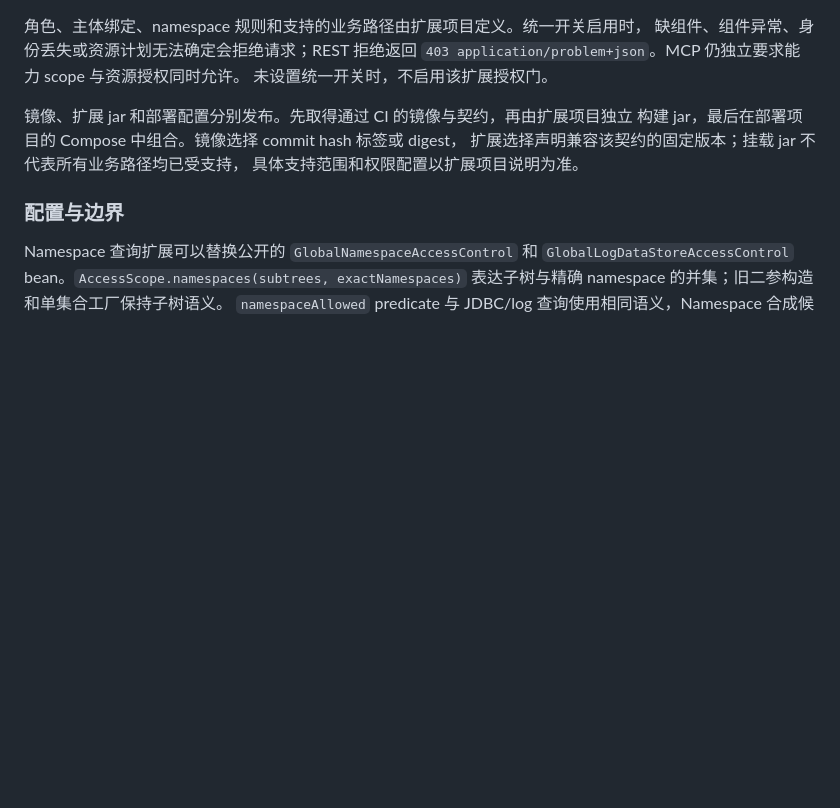
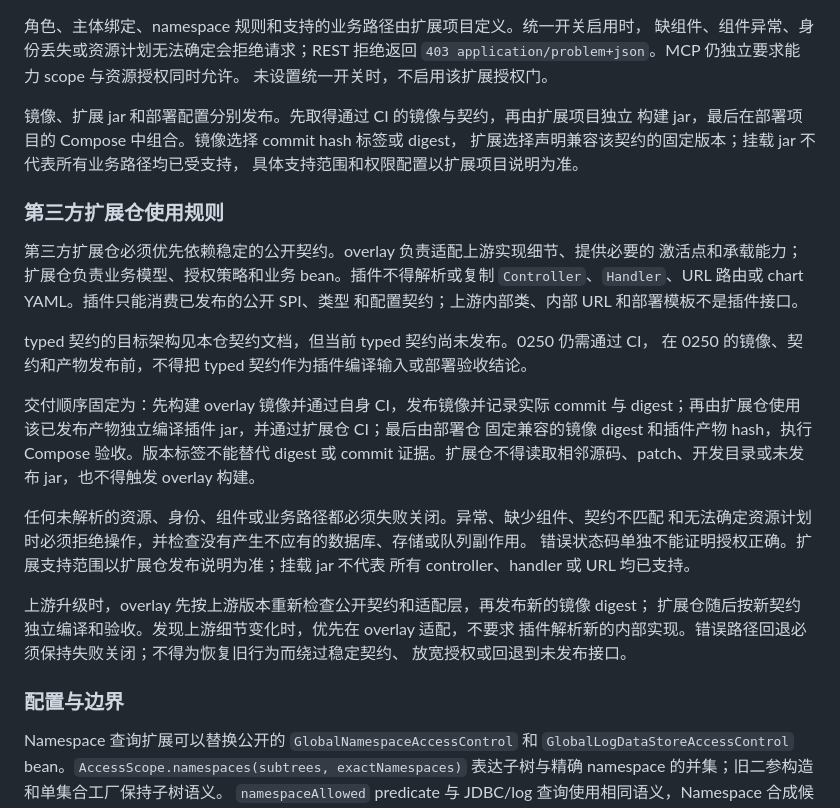
Before and after one commit to ai-specs/kestra-overlay, a Markdown page: README.md, the part around the change. Drawn GitHub-style; blank space fills up the shorter version.

```diff
--- a/README.md
+++ b/README.md
@@ -455,6 +455,32 @@ kestra:
 扩展选择声明兼容该契约的固定版本；挂载 jar 不代表所有业务路径均已受支持，
 具体支持范围和权限配置以扩展项目说明为准。
 
+### 第三方扩展仓使用规则
+
+第三方扩展仓必须优先依赖稳定的公开契约。overlay 负责适配上游实现细节、提供必要的
+激活点和承载能力；扩展仓负责业务模型、授权策略和业务 bean。插件不得解析或复制
+`Controller`、`Handler`、URL 路由或 chart YAML。插件只能消费已发布的公开 SPI、类型
+和配置契约；上游内部类、内部 URL 和部署模板不是插件接口。
+
+typed 契约的目标架构见本仓契约文档，但当前 typed 契约尚未发布。0250 仍需通过 CI，
+在 0250 的镜像、契约和产物发布前，不得把 typed 契约作为插件编译输入或部署验收结论。
+
+交付顺序固定为：先构建 overlay 镜像并通过自身 CI，发布镜像并记录实际 commit 与
+digest；再由扩展仓使用该已发布产物独立编译插件 jar，并通过扩展仓 CI；最后由部署仓
+固定兼容的镜像 digest 和插件产物 hash，执行 Compose 验收。版本标签不能替代 digest
+或 commit 证据。扩展仓不得读取相邻源码、patch、开发目录或未发布 jar，也不得触发
+overlay 构建。
+
+任何未解析的资源、身份、组件或业务路径都必须失败关闭。异常、缺少组件、契约不匹配
+和无法确定资源计划时必须拒绝操作，并检查没有产生不应有的数据库、存储或队列副作用。
+错误状态码单独不能证明授权正确。扩展支持范围以扩展仓发布说明为准；挂载 jar 不代表
+所有 controller、handler 或 URL 均已支持。
+
+上游升级时，overlay 先按上游版本重新检查公开契约和适配层，再发布新的镜像 digest；
+扩展仓随后按新契约独立编译和验收。发现上游细节变化时，优先在 overlay 适配，不要求
+插件解析新的内部实现。错误路径回退必须保持失败关闭；不得为恢复旧行为而绕过稳定契约、
+放宽授权或回退到未发布接口。
+
 ### 配置与边界
 
 Namespace 查询扩展可以替换公开的 `GlobalNamespaceAccessControl` 和
```
Also changed, not shown: AGENTS.md (+29 -0 lines).
